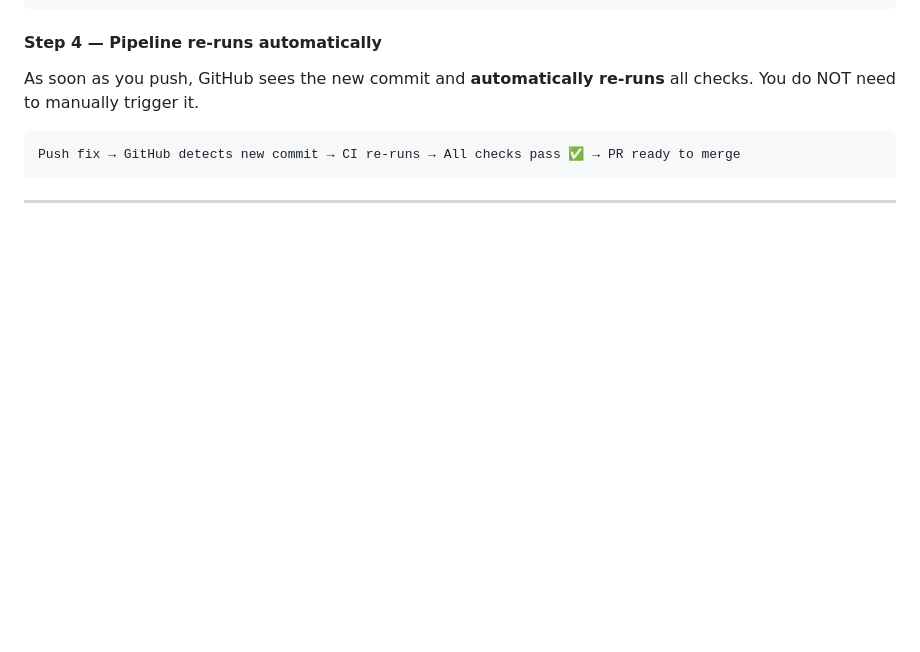
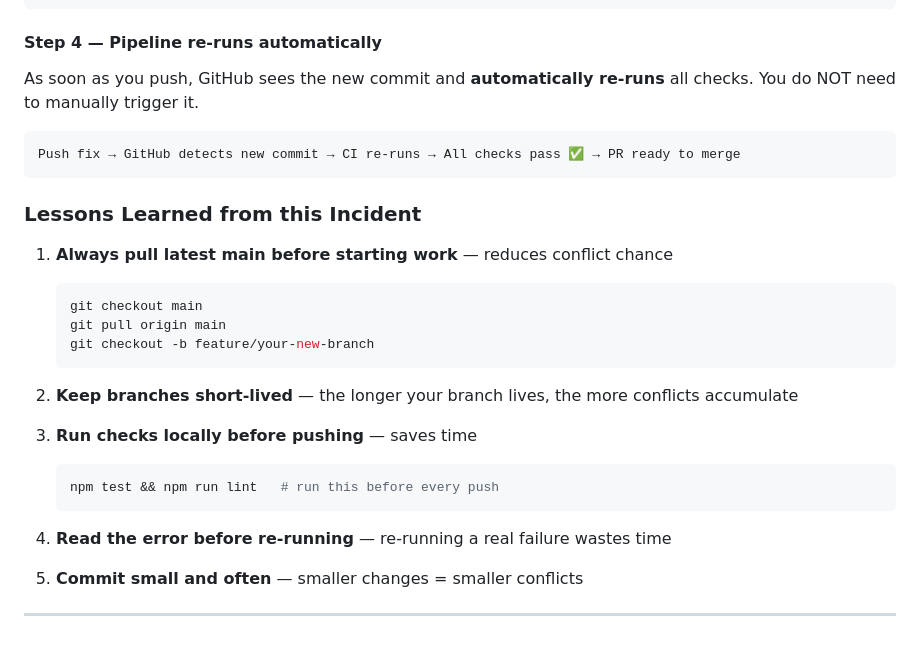
Before and after one commit to Taimoor-Kamran/SMIT_DEVOPS, a Markdown page: Phase_2/class4.md, the part around the change. Drawn GitHub-style; blank space fills up the shorter version.

Commit message:
Add incident lessons learned section
Co-Authored-By: Claude Sonnet 4.6 <noreply@anthropic.com>

````diff
--- a/Phase_2/class4.md
+++ b/Phase_2/class4.md
@@ -353,4 +353,24 @@ You do NOT need to manually trigger it.
 Push fix → GitHub detects new commit → CI re-runs → All checks pass ✅ → PR ready to merge
 ```
 
+### Lessons Learned from this Incident
+
+1. **Always pull latest main before starting work** — reduces conflict chance
+   ```bash
+   git checkout main
+   git pull origin main
+   git checkout -b feature/your-new-branch
+   ```
+
+2. **Keep branches short-lived** — the longer your branch lives, the more conflicts accumulate
+
+3. **Run checks locally before pushing** — saves time
+   ```bash
+   npm test && npm run lint   # run this before every push
+   ```
+
+4. **Read the error before re-running** — re-running a real failure wastes time
+
+5. **Commit small and often** — smaller changes = smaller conflicts
+
 ---
````
